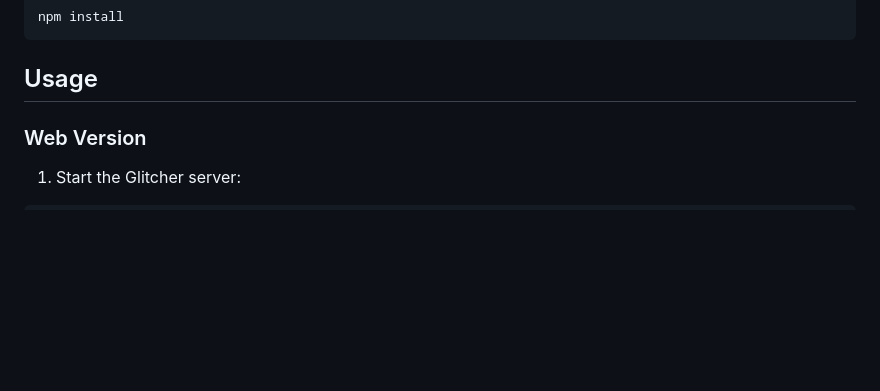
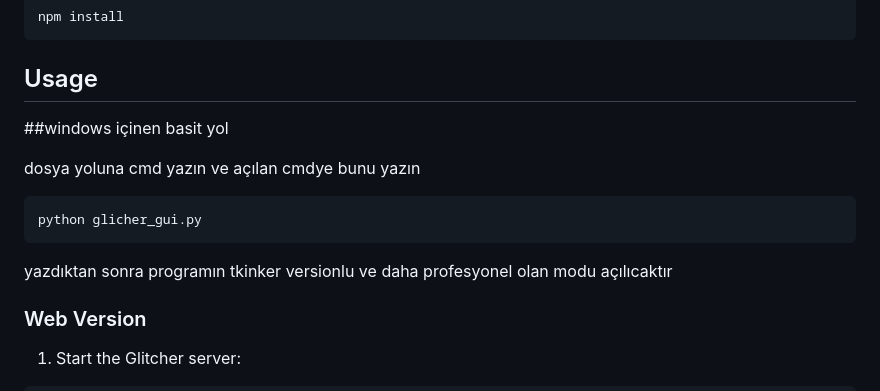
Before and after one commit to godveaq/the-system-glitch, a Markdown page: README.md, the part around the change. Drawn GitHub-style; blank space fills up the shorter version.

````diff
--- a/README.md
+++ b/README.md
@@ -37,6 +37,14 @@ npm install
 ```
 
 ## Usage
+
+##windows içinen basit yol
+
+dosya yoluna cmd yazın ve açılan cmdye bunu yazın
+```bash
+python glicher_gui.py
+```
+yazdıktan sonra programın tkinker versionlu ve daha profesyonel olan modu açılıcaktır
 
 ### Web Version
 
````
